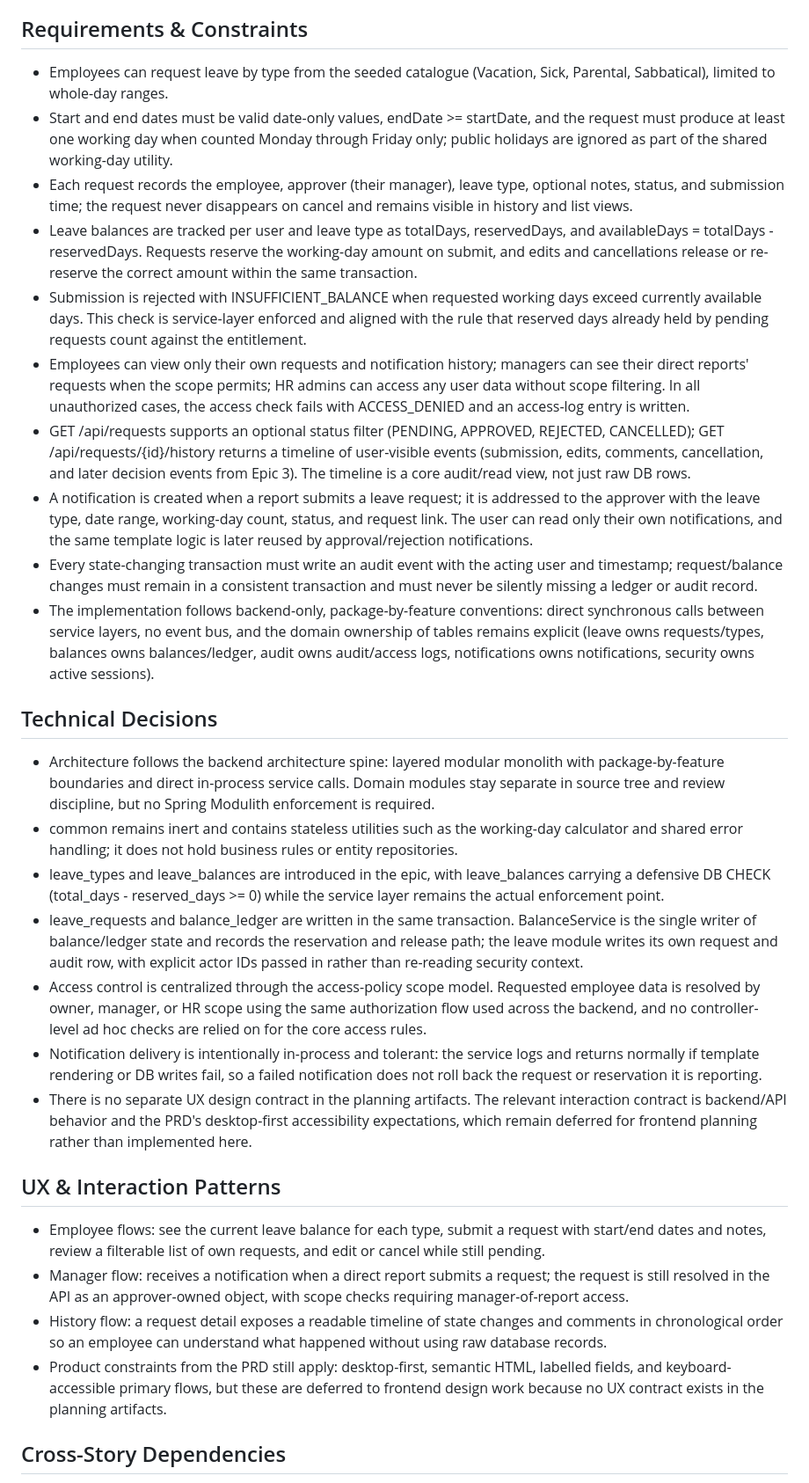
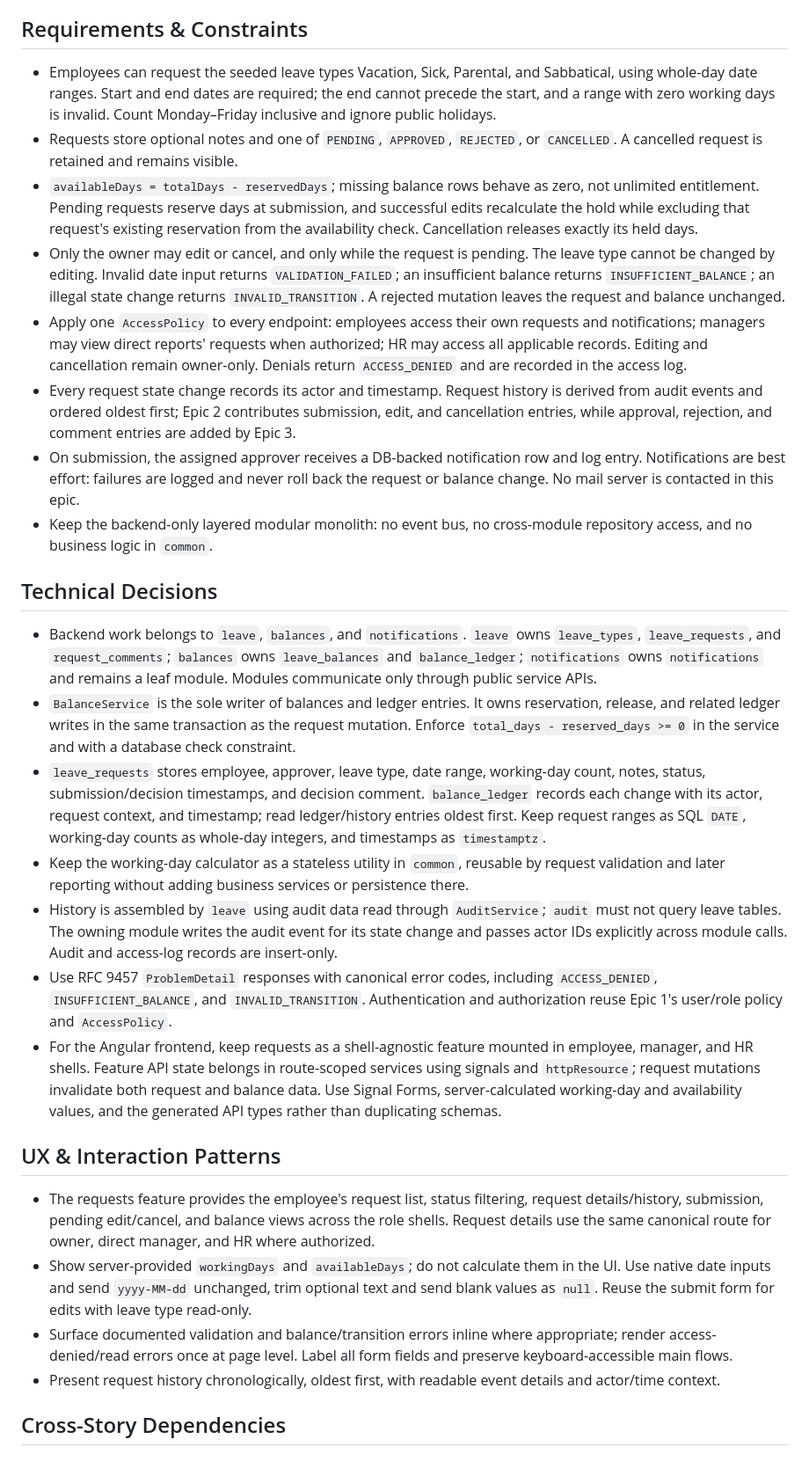
Before and after one commit to anilvn/emp-leave, a Markdown page: _bmad-output/implementation-artifacts/epic-2-context.md, the part around one of its changes. Shown at 88% size. Rendered like a GitHub page.

```diff
--- a/_bmad-output/implementation-artifacts/epic-2-context.md
+++ b/_bmad-output/implementation-artifacts/epic-2-context.md
@@ -18,33 +18,31 @@ This epic delivers the employee-facing leave flow end to end: employees can see
 
 ## Requirements & Constraints
 
-- Employees can request leave by type from the seeded catalogue (Vacation, Sick, Parental, Sabbatical), limited to whole-day ranges.
-- Start and end dates must be valid date-only values, endDate >= startDate, and the request must produce at least one working day when counted Monday through Friday only; public holidays are ignored as part of the shared working-day utility.
-- Each request records the employee, approver (their manager), leave type, optional notes, status, and submission time; the request never disappears on cancel and remains visible in history and list views.
-- Leave balances are tracked per user and leave type as totalDays, reservedDays, and availableDays = totalDays - reservedDays. Requests reserve the working-day amount on submit, and edits and cancellations release or re-reserve the correct amount within the same transaction.
-- Submission is rejected with INSUFFICIENT_BALANCE when requested working days exceed currently available days. This check is service-layer enforced and aligned with the rule that reserved days already held by pending requests count against the entitlement.
-- Employees can view only their own requests and notification history; managers can see their direct reports' requests when the scope permits; HR admins can access any user data without scope filtering. In all unauthorized cases, the access check fails with ACCESS_DENIED and an access-log entry is written.
-- GET /api/requests supports an optional status filter (PENDING, APPROVED, REJECTED, CANCELLED); GET /api/requests/{id}/history returns a timeline of user-visible events (submission, edits, comments, cancellation, and later decision events from Epic 3). The timeline is a core audit/read view, not just raw DB rows.
-- A notification is created when a report submits a leave request; it is addressed to the approver with the leave type, date range, working-day count, status, and request link. The user can read only their own notifications, and the same template logic is later reused by approval/rejection notifications.
-- Every state-changing transaction must write an audit event with the acting user and timestamp; request/balance changes must remain in a consistent transaction and must never be silently missing a ledger or audit record.
-- The implementation follows backend-only, package-by-feature conventions: direct synchronous calls between service layers, no event bus, and the domain ownership of tables remains explicit (leave owns requests/types, balances owns balances/ledger, audit owns audit/access logs, notifications owns notifications, security owns active sessions).
+- Employees can request the seeded leave types Vacation, Sick, Parental, and Sabbatical, using whole-day date ranges. Start and end dates are required; the end cannot precede the start, and a range with zero working days is invalid. Count Monday–Friday inclusive and ignore public holidays.
+- Requests store optional notes and one of `PENDING`, `APPROVED`, `REJECTED`, or `CANCELLED`. A cancelled request is retained and remains visible.
+- `availableDays = totalDays - reservedDays`; missing balance rows behave as zero, not unlimited entitlement. Pending requests reserve days at submission, and successful edits recalculate the hold while excluding that request's existing reservation from the availability check. Cancellation releases exactly its held days.
+- Only the owner may edit or cancel, and only while the request is pending. The leave type cannot be changed by editing. Invalid date input returns `VALIDATION_FAILED`; an insufficient balance returns `INSUFFICIENT_BALANCE`; an illegal state change returns `INVALID_TRANSITION`. A rejected mutation leaves the request and balance unchanged.
+- Apply one `AccessPolicy` to every endpoint: employees access their own requests and notifications; managers may view direct reports' requests when authorized; HR may access all applicable records. Editing and cancellation remain owner-only. Denials return `ACCESS_DENIED` and are recorded in the access log.
+- Every request state change records its actor and timestamp. Request history is derived from audit events and ordered oldest first; Epic 2 contributes submission, edit, and cancellation entries, while approval, rejection, and comment entries are added by Epic 3.
+- On submission, the assigned approver receives a DB-backed notification row and log entry. Notifications are best effort: failures are logged and never roll back the request or balance change. No mail server is contacted in this epic.
+- Keep the backend-only layered modular monolith: no event bus, no cross-module repository access, and no business logic in `common`.
 
 ## Technical Decisions
 
-- Architecture follows the backend architecture spine: layered modular monolith with package-by-feature boundaries and direct in-process service calls. Domain modules stay separate in source tree and review discipline, but no Spring Modulith enforcement is required.
-- common remains inert and contains stateless utilities such as the working-day calculator and shared error handling; it does not hold business rules or entity repositories.
-- leave_types and leave_balances are introduced in the epic, with leave_balances carrying a defensive DB CHECK (total_days - reserved_days >= 0) while the service layer remains the actual enforcement point.
-- leave_requests and balance_ledger are written in the same transaction. BalanceService is the single writer of balance/ledger state and records the reservation and release path; the leave module writes its own request and audit row, with explicit actor IDs passed in rather than re-reading security context.
-- Access control is centralized through the access-policy scope model. Requested employee data is resolved by owner, manager, or HR scope using the same authorization flow used across the backend, and no controller-level ad hoc checks are relied on for the core access rules.
-- Notification delivery is intentionally in-process and tolerant: the service logs and returns normally if template rendering or DB writes fail, so a failed notification does not roll back the request or reservation it is reporting.
-- There is no separate UX design contract in the planning artifacts. The relevant interaction contract is backend/API behavior and the PRD's desktop-first accessibility expectations, which remain deferred for frontend planning rather than implemented here.
+- Backend work belongs to `leave`, `balances`, and `notifications`. `leave` owns `leave_types`, `leave_requests`, and `request_comments`; `balances` owns `leave_balances` and `balance_ledger`; `notifications` owns `notifications` and remains a leaf module. Modules communicate only through public service APIs.
+- `BalanceService` is the sole writer of balances and ledger entries. It owns reservation, release, and related ledger writes in the same transaction as the request mutation. Enforce `total_days - reserved_days >= 0` in the service and with a database check constraint.
+- `leave_requests` stores employee, approver, leave type, date range, working-day count, notes, status, submission/decision timestamps, and decision comment. `balance_ledger` records each change with its actor, request context, and timestamp; read ledger/history entries oldest first. Keep request ranges as SQL `DATE`, working-day counts as whole-day integers, and timestamps as `timestamptz`.
+- Keep the working-day calculator as a stateless utility in `common`, reusable by request validation and later reporting without adding business services or persistence there.
+- History is assembled by `leave` using audit data read through `AuditService`; `audit` must not query leave tables. The owning module writes the audit event for its state change and passes actor IDs explicitly across module calls. Audit and access-log records are insert-only.
+- Use RFC 9457 `ProblemDetail` responses with canonical error codes, including `ACCESS_DENIED`, `INSUFFICIENT_BALANCE`, and `INVALID_TRANSITION`. Authentication and authorization reuse Epic 1's user/role policy and `AccessPolicy`.
+- For the Angular frontend, keep requests as a shell-agnostic feature mounted in employee, manager, and HR shells. Feature API state belongs in route-scoped services using signals and `httpResource`; request mutations invalidate both request and balance data. Use Signal Forms, server-calculated working-day and availability values, and the generated API types rather than duplicating schemas.
 
 ## UX & Interaction Patterns
 
-- Employee flows: see the current leave balance for each type, submit a request with start/end dates and notes, review a filterable list of own requests, and edit or cancel while still pending.
-- Manager flow: receives a notification when a direct report submits a request; the request is still resolved in the API as an approver-owned object, with scope checks requiring manager-of-report access.
-- History flow: a request detail exposes a readable timeline of state changes and comments in chronological order so an employee can understand what happened without using raw database records.
-- Product constraints from the PRD still apply: desktop-first, semantic HTML, labelled fields, and keyboard-accessible primary flows, but these are deferred to frontend design work because no UX contract exists in the planning artifacts.
+- The requests feature provides the employee's request list, status filtering, request details/history, submission, pending edit/cancel, and balance views across the role shells. Request details use the same canonical route for owner, direct manager, and HR where authorized.
+- Show server-provided `workingDays` and `availableDays`; do not calculate them in the UI. Use native date inputs and send `yyyy-MM-dd` unchanged, trim optional text and send blank values as `null`. Reuse the submit form for edits with leave type read-only.
+- Surface documented validation and balance/transition errors inline where appropriate; render access-denied/read errors once at page level. Label all form fields and preserve keyboard-accessible main flows.
+- Present request history chronologically, oldest first, with readable event details and actor/time context.
 
 ## Cross-Story Dependencies
 
```
Also changed, not shown: other parts of _bmad-output/implementation-artifacts/epic-2-context.md (+3 -6 lines), _bmad-output/implementation-artifacts/spec-2-6-cancel-a-pending-request.md (+13 -0 lines).
